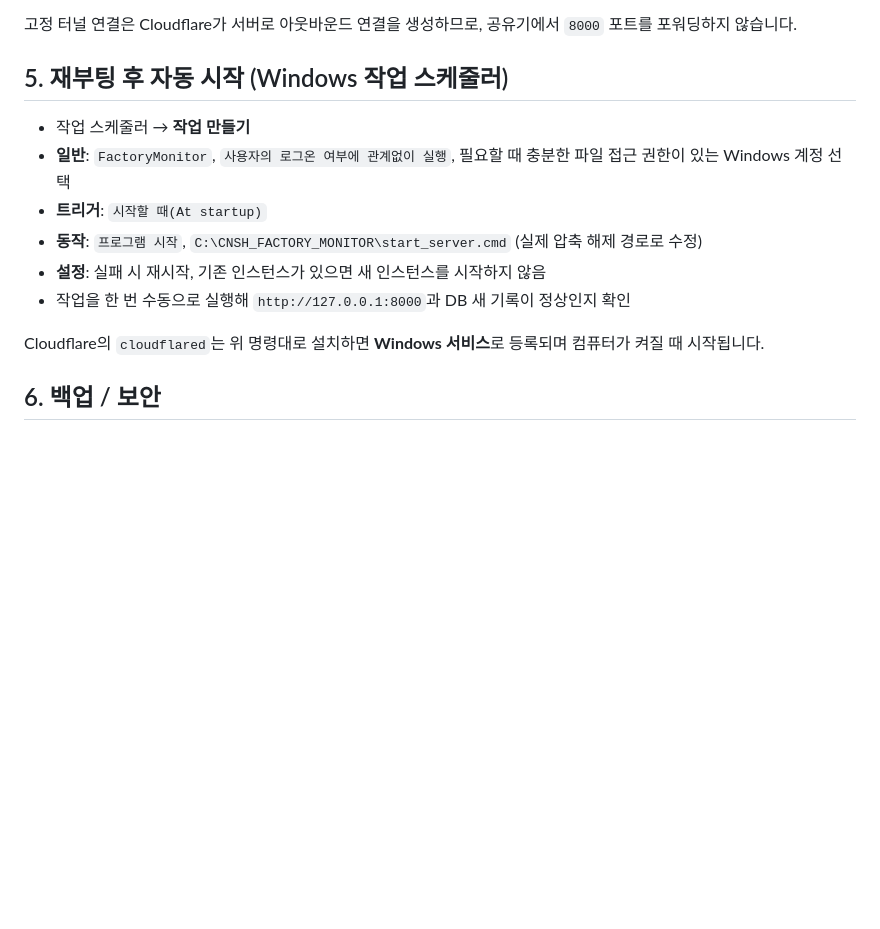
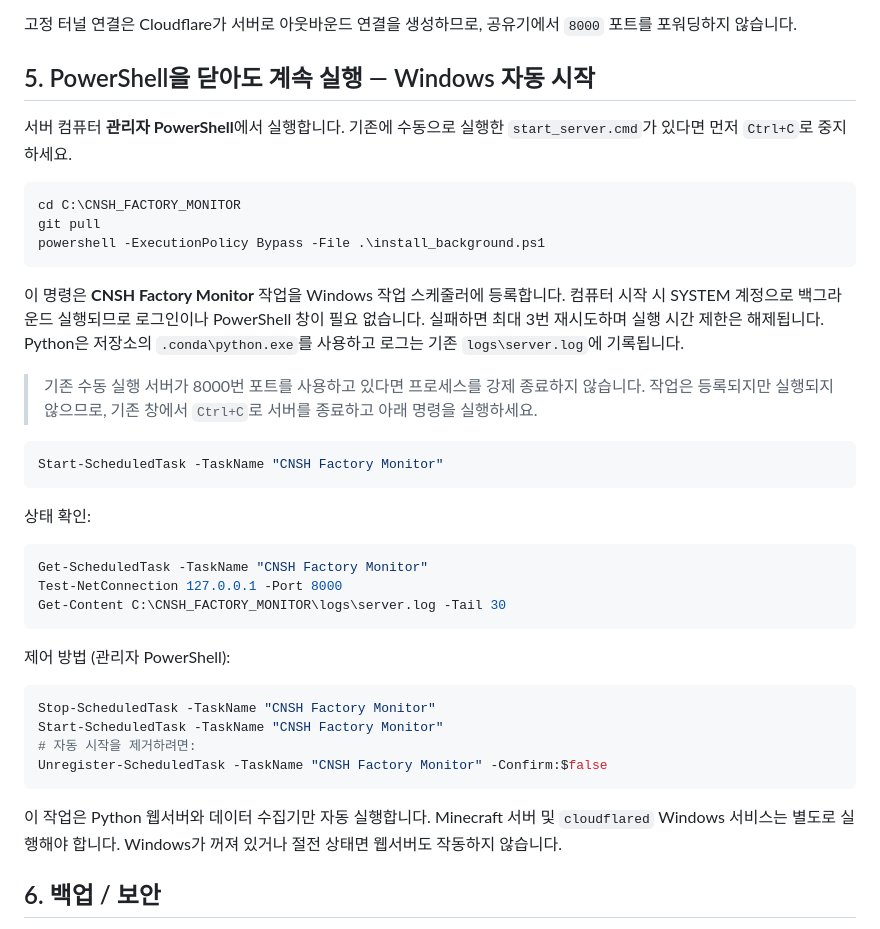
Before and after one commit to aether0xff-afk/CNSH_FACTORY_MONITOR, a Markdown page: README.md, the part around the change. GitHub-like rendering; blank space fills up the shorter version.

Commit message:
docs: explain background service setup and task controls

````diff
--- a/README.md
+++ b/README.md
@@ -83,16 +83,42 @@ Cloudflare에서 관리하는 도메인이 있어야 고정된 사용자 지정
 
 고정 터널 연결은 Cloudflare가 서버로 아웃바운드 연결을 생성하므로, 공유기에서 `8000` 포트를 포워딩하지 않습니다.
 
-## 5. 재부팅 후 자동 시작 (Windows 작업 스케줄러)
+## 5. PowerShell을 닫아도 계속 실행 — Windows 자동 시작
 
-- 작업 스케줄러 → **작업 만들기**
-- **일반**: `FactoryMonitor`, `사용자의 로그온 여부에 관계없이 실행`, 필요할 때 충분한 파일 접근 권한이 있는 Windows 계정 선택
-- **트리거**: `시작할 때(At startup)`
-- **동작**: `프로그램 시작`, `C:\CNSH_FACTORY_MONITOR\start_server.cmd` (실제 압축 해제 경로로 수정)
-- **설정**: 실패 시 재시작, 기존 인스턴스가 있으면 새 인스턴스를 시작하지 않음
-- 작업을 한 번 수동으로 실행해 `http://127.0.0.1:8000`과 DB 새 기록이 정상인지 확인
+서버 컴퓨터 **관리자 PowerShell**에서 실행합니다. 기존에 수동으로 실행한 `start_server.cmd`가 있다면 먼저 `Ctrl+C`로 중지하세요.
 
-Cloudflare의 `cloudflared`는 위 명령대로 설치하면 **Windows 서비스**로 등록되며 컴퓨터가 켜질 때 시작됩니다.
+```powershell
+cd C:\CNSH_FACTORY_MONITOR
+git pull
+powershell -ExecutionPolicy Bypass -File .\install_background.ps1
+```
+
+이 명령은 **CNSH Factory Monitor** 작업을 Windows 작업 스케줄러에 등록합니다. 컴퓨터 시작 시 SYSTEM 계정으로 백그라운드 실행되므로 로그인이나 PowerShell 창이 필요 없습니다. 실패하면 최대 3번 재시도하며 실행 시간 제한은 해제됩니다. Python은 저장소의 `.conda\python.exe`를 사용하고 로그는 기존 `logs\server.log`에 기록됩니다.
+
+> 기존 수동 실행 서버가 8000번 포트를 사용하고 있다면 프로세스를 강제 종료하지 않습니다. 작업은 등록되지만 실행되지 않으므로, 기존 창에서 `Ctrl+C`로 서버를 종료하고 아래 명령을 실행하세요.
+
+```powershell
+Start-ScheduledTask -TaskName "CNSH Factory Monitor"
+```
+
+상태 확인:
+
+```powershell
+Get-ScheduledTask -TaskName "CNSH Factory Monitor"
+Test-NetConnection 127.0.0.1 -Port 8000
+Get-Content C:\CNSH_FACTORY_MONITOR\logs\server.log -Tail 30
+```
+
+제어 방법 (관리자 PowerShell):
+
+```powershell
+Stop-ScheduledTask -TaskName "CNSH Factory Monitor"
+Start-ScheduledTask -TaskName "CNSH Factory Monitor"
+# 자동 시작을 제거하려면:
+Unregister-ScheduledTask -TaskName "CNSH Factory Monitor" -Confirm:$false
+```
+
+이 작업은 Python 웹서버와 데이터 수집기만 자동 실행합니다. Minecraft 서버 및 `cloudflared` Windows 서비스는 별도로 실행해야 합니다. Windows가 꺼져 있거나 절전 상태면 웹서버도 작동하지 않습니다.
 
 ## 6. 백업 / 보안
 
````
